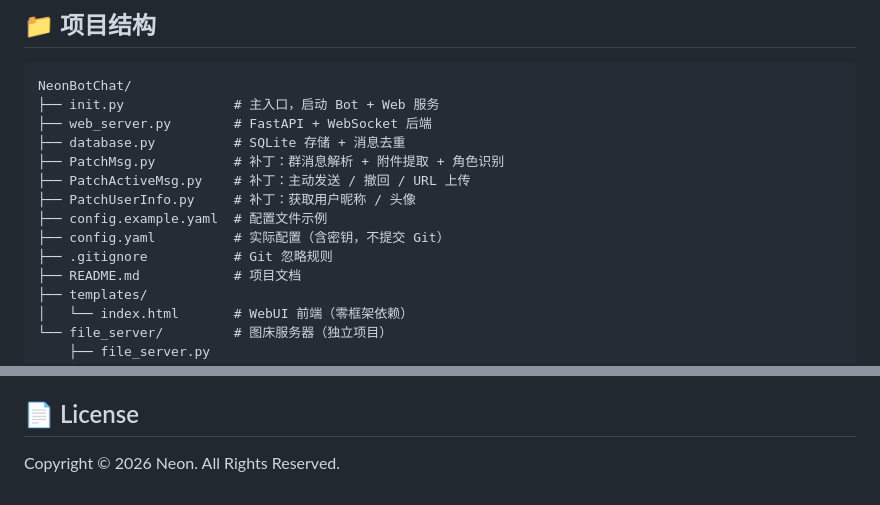
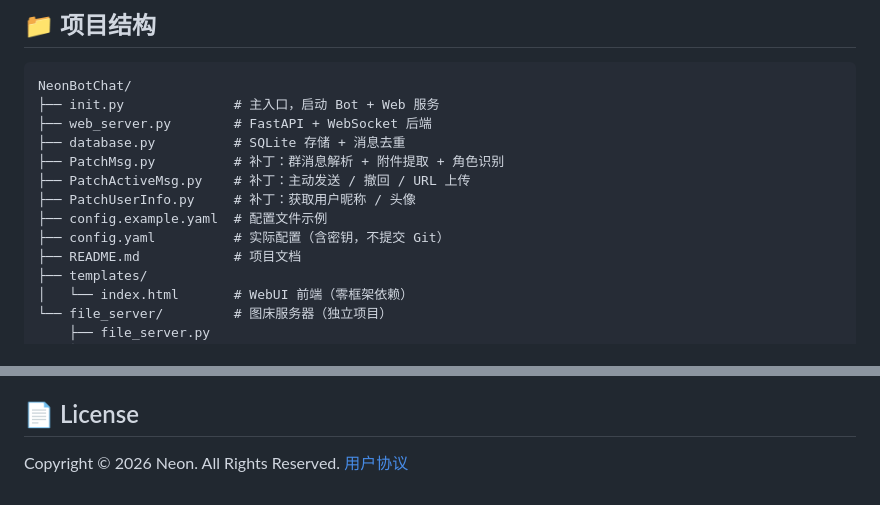
Before and after one commit to XtSilan/NeonBotChat, a Markdown page: README.md, 2 parts joined by grey strips. Rendered like a GitHub page.

Commit message:
Revise README with user agreement link
Updated README to include user agreement link and removed .gitignore entry.

```diff
--- a/README.md
+++ b/README.md
@@ -167,7 +167,6 @@ NeonBotChat/
 ├── PatchUserInfo.py     # 补丁：获取用户昵称 / 头像
 ├── config.example.yaml  # 配置文件示例
 ├── config.yaml          # 实际配置（含密钥，不提交 Git）
-├── .gitignore           # Git 忽略规则
 ├── README.md            # 项目文档
 ├── templates/
 │   └── index.html       # WebUI 前端（零框架依赖）
@@ -255,4 +254,4 @@ NeonBotChat/
 
 ## 📄 License
 
-Copyright © 2026 Neon. All Rights Reserved.
+Copyright © 2026 Neon. All Rights Reserved. [用户协议](AGREEMENT.md)
```
